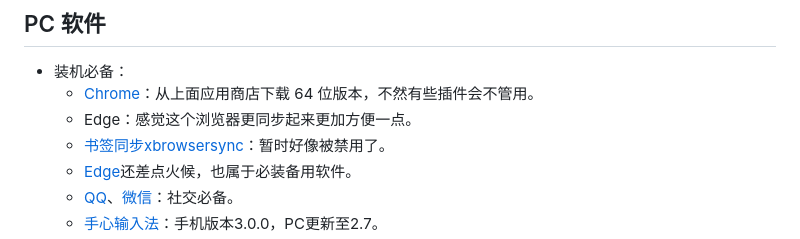
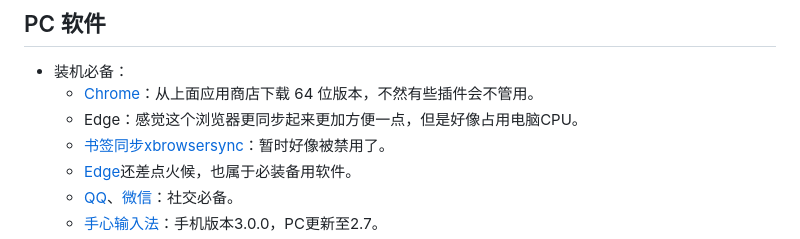
Before and after one commit to js-ping/js-ping.github.io, a Markdown page: README.md, the part around the change. Rendered like a GitHub page.

Commit message:
2026年5月4日16:32:50

```diff
--- a/README.md
+++ b/README.md
@@ -47,7 +47,7 @@
 
 - 装机必备：
     - [Chrome](https://www.google.cn/chrome/)：从上面应用商店下载 64 位版本，不然有些插件会不管用。
-    - Edge：感觉这个浏览器更同步起来更加方便一点。
+    - Edge：感觉这个浏览器更同步起来更加方便一点，但是好像占用电脑CPU。
     - [书签同步xbrowsersync](https://www.xbrowsersync.org/)：暂时好像被禁用了。
     - [Edge](https://www.microsoftedgeinsider.com/en-us/download/)还差点火候，也属于必装备用软件。
     - [QQ](https://im.qq.com/download/)、[微信](https://weixin.qq.com/)：社交必备。
```
